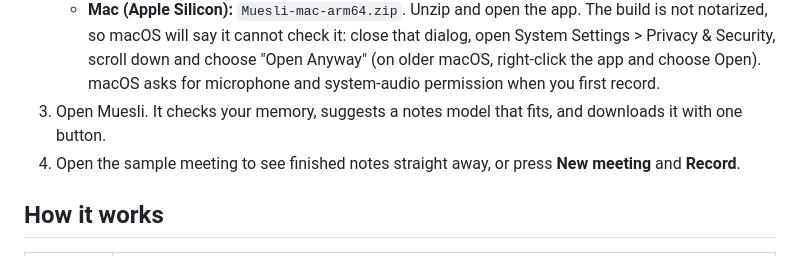
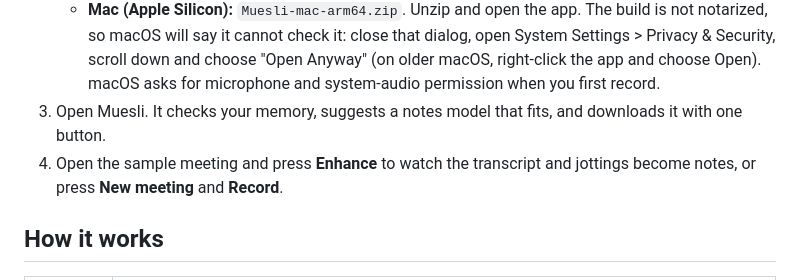
Before and after one commit to pawpadnotes/muesli, a Markdown page: README.md, the part around the change. Drawn GitHub-style.

Commit message:
README: the sample is enhanced by the reader, not pre-enhanced
Co-Authored-By: Claude Fable 5.1 <noreply@anthropic.com>

```diff
--- a/README.md
+++ b/README.md
@@ -11,7 +11,7 @@ Muesli sits in the tray, records both sides of a call, transcribes it, and turns
    - **Windows:** `Muesli-Setup-0.1.0.exe`. The build is not code-signed, so Windows SmartScreen will ask; choose "More info", then "Run anyway".
    - **Mac (Apple Silicon):** `Muesli-mac-arm64.zip`. Unzip and open the app. The build is not notarized, so macOS will say it cannot check it: close that dialog, open System Settings > Privacy & Security, scroll down and choose "Open Anyway" (on older macOS, right-click the app and choose Open). macOS asks for microphone and system-audio permission when you first record.
 3. Open Muesli. It checks your memory, suggests a notes model that fits, and downloads it with one button.
-4. Open the sample meeting to see finished notes straight away, or press **New meeting** and **Record**.
+4. Open the sample meeting and press **Enhance** to watch the transcript and jottings become notes, or press **New meeting** and **Record**.
 
 ## How it works
 
```
